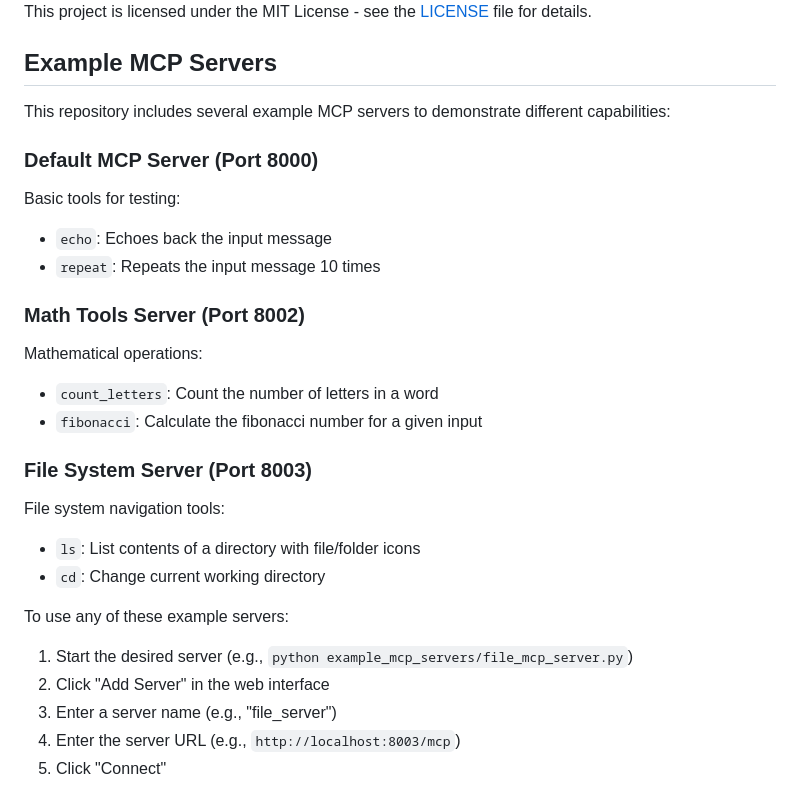
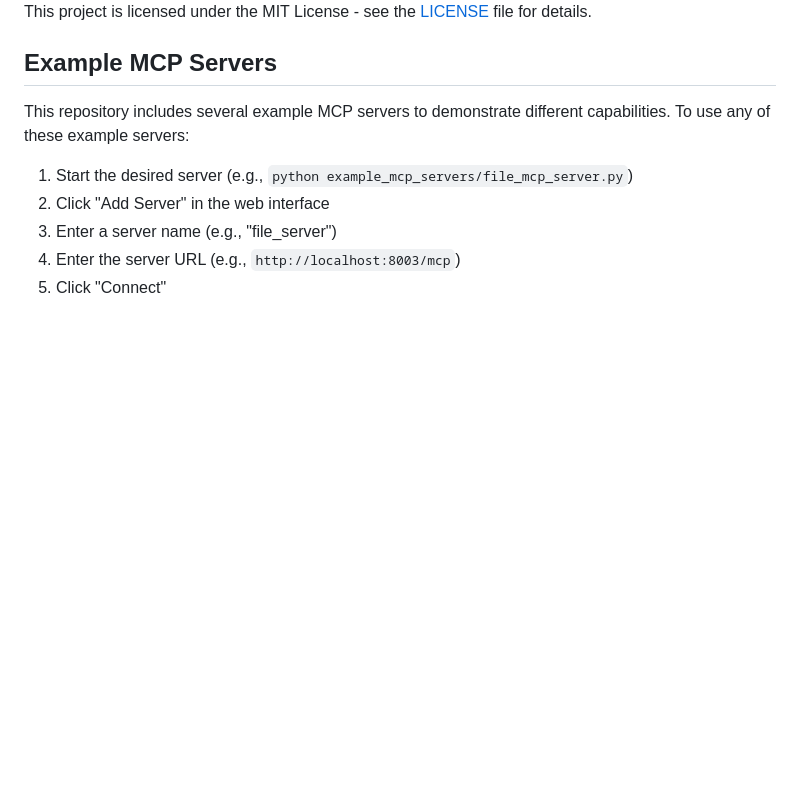
Before and after one commit to Jockerpsy/generic-mcp-client-chat, a Markdown page: README.md, the part around one of its changes. Rendered like a GitHub page; blank space fills up the shorter version.

```diff
--- a/README.md
+++ b/README.md
@@ -171,24 +143,7 @@ This project is licensed under the MIT License - see the [LICENSE](LICENSE) file
 
 ## Example MCP Servers
 
-This repository includes several example MCP servers to demonstrate different capabilities:
-
-### Default MCP Server (Port 8000)
-Basic tools for testing:
-- `echo`: Echoes back the input message
-- `repeat`: Repeats the input message 10 times
-
-### Math Tools Server (Port 8002)
-Mathematical operations:
-- `count_letters`: Count the number of letters in a word
-- `fibonacci`: Calculate the fibonacci number for a given input
-
-### File System Server (Port 8003)
-File system navigation tools:
-- `ls`: List contents of a directory with file/folder icons
-- `cd`: Change current working directory
-
-To use any of these example servers:
+This repository includes several example MCP servers to demonstrate different capabilities. To use any of these example servers:
 1. Start the desired server (e.g., `python example_mcp_servers/file_mcp_server.py`)
 2. Click "Add Server" in the web interface
 3. Enter a server name (e.g., "file_server")
```
Also changed, not shown: other parts of README.md (+10 -38 lines).
